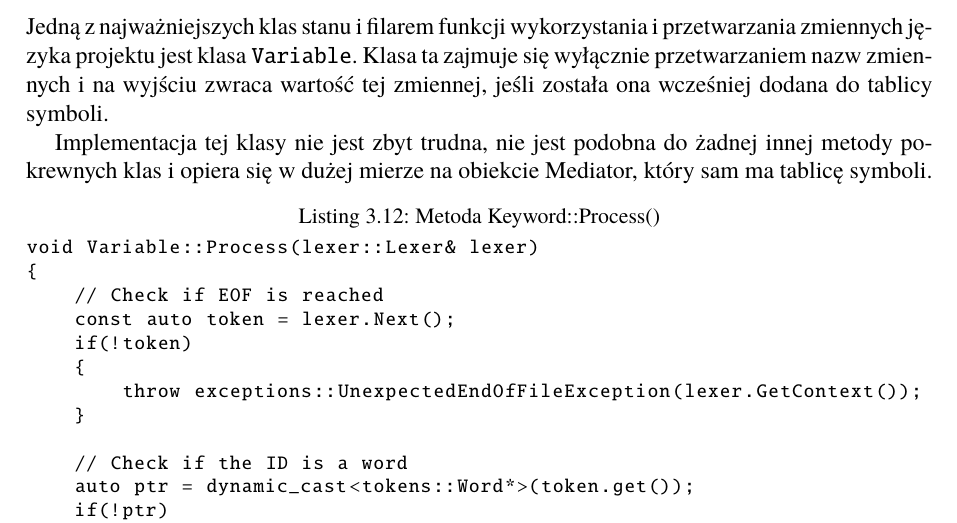
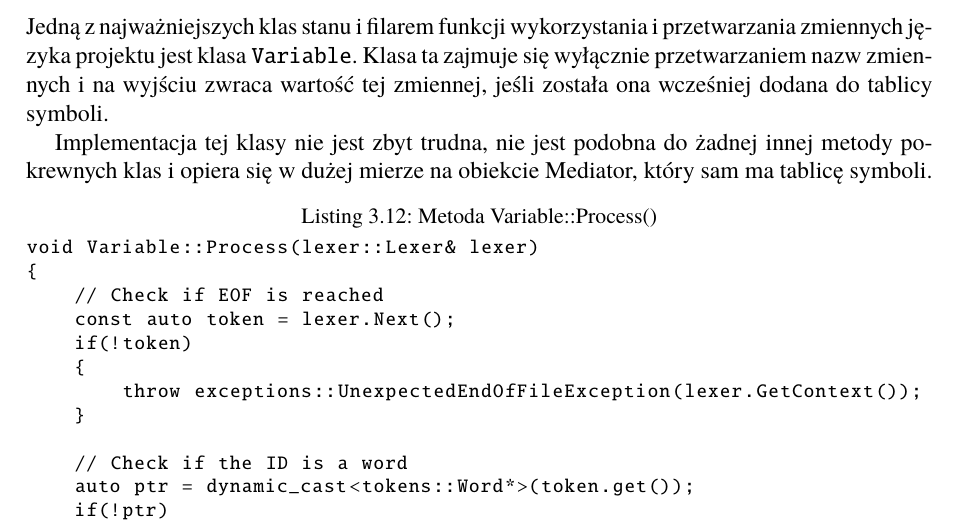
Before and after one commit to THOSE-EYES/thesis, a LaTeX thesis (Dyplom.tex, which reads rozdzial03.tex): part of page 32 of 45, cut so that both start at the same text. Compiled offline with pdfLaTeX.

Commit message:
Fix duplicated labels
This commit renames duplicated labels of listings in the 3rd
chapter.

```diff
--- a/rozdzial03.tex
+++ b/rozdzial03.tex
@@ -439,7 +439,7 @@ Jedną z najważniejszych klas stanu i filarem funkcji wykorzystania i przetwarz
 
 Implementacja tej klasy nie jest zbyt trudna, nie jest podobna do żadnej innej metody pokrewnych klas i opiera się w dużej mierze na obiekcie Mediator, który sam ma tablicę symboli.
 
-\begin{lstlisting}[label=list:keywords,caption=Metoda Keyword::Process(),basicstyle=\footnotesize\ttfamily]
+\begin{lstlisting}[label=list:variables,caption=Metoda Variable::Process(),basicstyle=\footnotesize\ttfamily]
 void Variable::Process(lexer::Lexer& lexer)
 {
     // Check if EOF is reached
```
Also changed, not shown: rozdzial03.tex (2 more changed lines).
